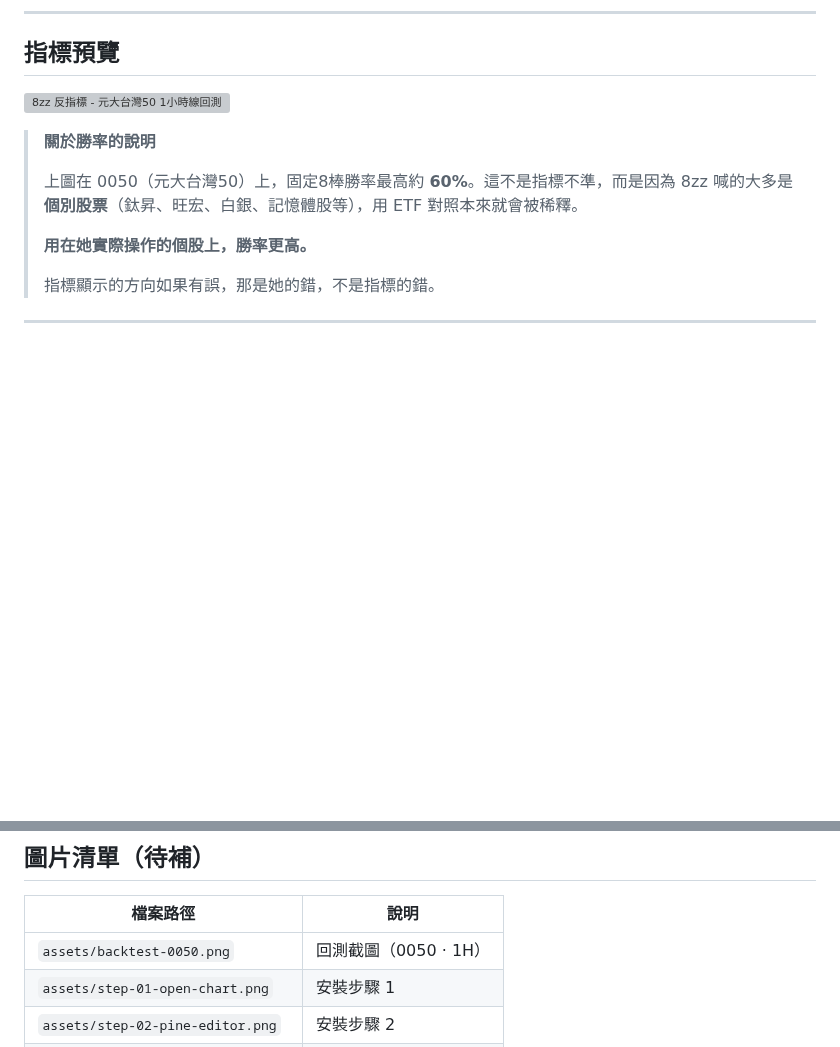
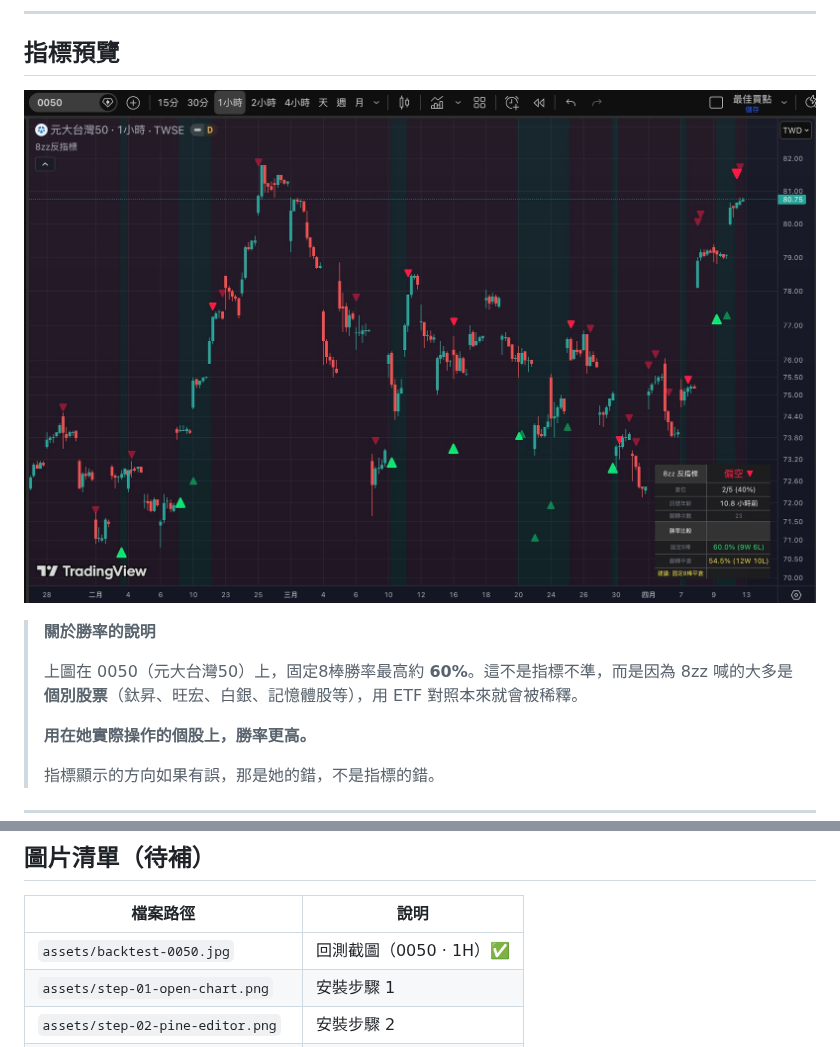
Before and after one commit to hansai-art/8zz-TradingView-Contrarian-Indicator, a Markdown page: README.md, 2 parts joined by grey strips. Drawn GitHub-style; pictures changed too: assets/backtest-0050.jpg (added); blank space fills up the shorter version; grey boxes are pictures that could not be loaded.

Commit message:
Fix image reference to .jpg and sync backtest screenshot
https://claude.ai/code/session_01ABW2kP43NryJAd1G8jcZwJ

```diff
--- a/README.md
+++ b/README.md
@@ -35,7 +35,7 @@
 
 ## 指標預覽
 
-![8zz 反指標 - 元大台灣50 1小時線回測](assets/backtest-0050.png)
+![8zz 反指標 - 元大台灣50 1小時線回測](assets/backtest-0050.jpg)
 
 > **關於勝率的說明**
 >
@@ -204,7 +204,7 @@
 
 | 檔案路徑 | 說明 |
 |----------|------|
-| `assets/backtest-0050.png` | 回測截圖（0050 · 1H）|
+| `assets/backtest-0050.jpg` | 回測截圖（0050 · 1H）✅ |
 | `assets/step-01-open-chart.png` | 安裝步驟 1 |
 | `assets/step-02-pine-editor.png` | 安裝步驟 2 |
 | `assets/step-04-paste-save.png` | 安裝步驟 4 |
```
